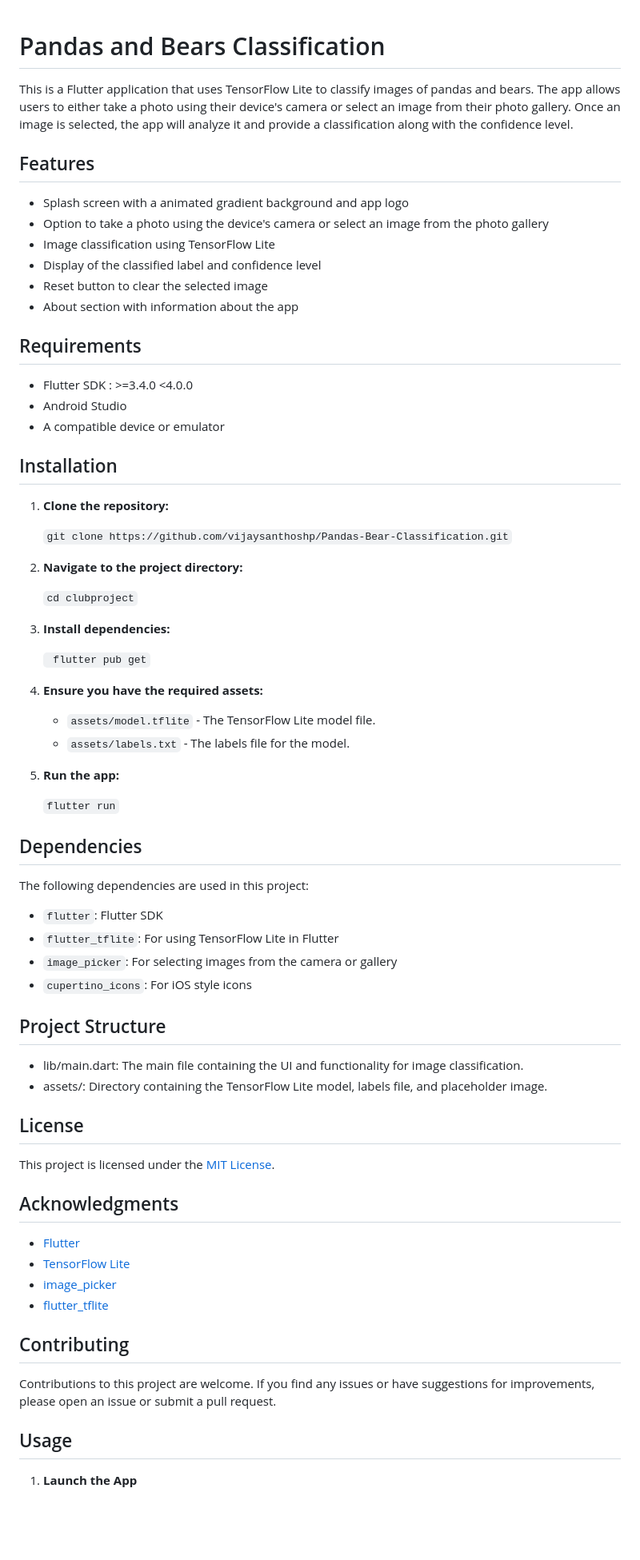
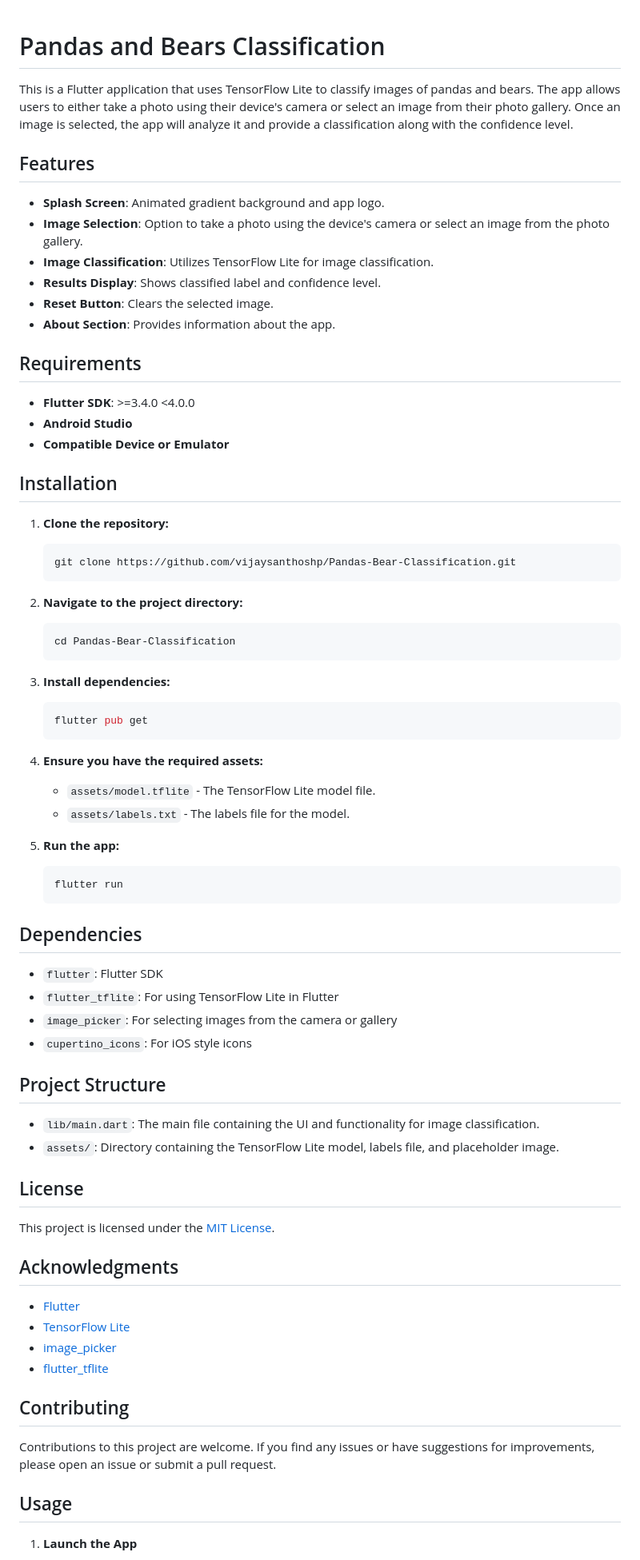
Before and after one commit to vijaysanthoshp/Pandas-Bear-Classification, a Markdown page: README.md, the part around the change printed below. Shown: that part at 80% size. Drawn GitHub-style; blank space fills up the shorter version.

````diff
--- a/README.md
+++ b/README.md
@@ -1,72 +1,63 @@
 # Pandas and Bears Classification
-
 
 This is a Flutter application that uses TensorFlow Lite to classify images of pandas and bears. The app allows users to either take a photo using their device's camera or select an image from their photo gallery. Once an image is selected, the app will analyze it and provide a classification along with the confidence level.
 
-
 ## Features
 
-- Splash screen with a animated gradient background and app logo
-- Option to take a photo using the device's camera or select an image from the photo gallery
-- Image classification using TensorFlow Lite
-- Display of the classified label and confidence level
-- Reset button to clear the selected image
-- About section with information about the app
-
+- **Splash Screen**: Animated gradient background and app logo.
+- **Image Selection**: Option to take a photo using the device's camera or select an image from the photo gallery.
+- **Image Classification**: Utilizes TensorFlow Lite for image classification.
+- **Results Display**: Shows classified label and confidence level.
+- **Reset Button**: Clears the selected image.
+- **About Section**: Provides information about the app.
 
 ## Requirements
 
-- Flutter SDK : >=3.4.0 <4.0.0
-- Android Studio
-- A compatible device or emulator
-
+- **Flutter SDK**: >=3.4.0 <4.0.0
+- **Android Studio**
+- **Compatible Device or Emulator**
 
 ## Installation
 
 1. **Clone the repository:**
-
-    `git clone https://github.com/vijaysanthoshp/Pandas-Bear-Classification.git`
+    ```sh
+    git clone https://github.com/vijaysanthoshp/Pandas-Bear-Classification.git
+    ```
 
 2. **Navigate to the project directory:**
+    ```sh
+    cd Pandas-Bear-Classification
+    ```
 
-     `cd clubproject`
+3. **Install dependencies:**
+    ```sh
+    flutter pub get
+    ```
 
-4. **Install dependencies:**
+4. **Ensure you have the required assets:**
+    - `assets/model.tflite` - The TensorFlow Lite model file.
+    - `assets/labels.txt` - The labels file for the model.
 
-    ` flutter pub get`
-
-
-5. **Ensure you have the required assets:**
-
-   - `assets/model.tflite` - The TensorFlow Lite model file.
-   - `assets/labels.txt` - The labels file for the model.
-
-6. **Run the app:**
-
-   `flutter run`
-
-
+5. **Run the app:**
+    ```sh
+    flutter run
+    ```
 
 ## Dependencies
 
-
-The following dependencies are used in this project:
 - `flutter`: Flutter SDK
 - `flutter_tflite`: For using TensorFlow Lite in Flutter
 - `image_picker`: For selecting images from the camera or gallery
 - `cupertino_icons`: For iOS style icons
 
-
 ## Project Structure
 
-- lib/main.dart: The main file containing the UI and functionality for image classification.
-- assets/: Directory containing the TensorFlow Lite model, labels file, and placeholder image.
-
+- `lib/main.dart`: The main file containing the UI and functionality for image classification.
+- `assets/`: Directory containing the TensorFlow Lite model, labels file, and placeholder image.
 
 ## License
 
 This project is licensed under the [MIT License](LICENSE).
-
 
 ## Acknowledgments
 
@@ -75,13 +66,10 @@ This project is licensed under the [MIT License](LICENSE).
 - [image_picker](https://pub.dev/packages/image_picker)
 - [flutter_tflite](https://pub.dev/packages/flutter_tflite)
 
-
-
 ## Contributing
 
 Contributions to this project are welcome. If you find any issues or have suggestions for improvements, please open an issue or submit a pull request.
 
-
 ## Usage
 
 1. **Launch the App**
````
Also changed, not shown: other parts of README.md (+12 -23 lines).
